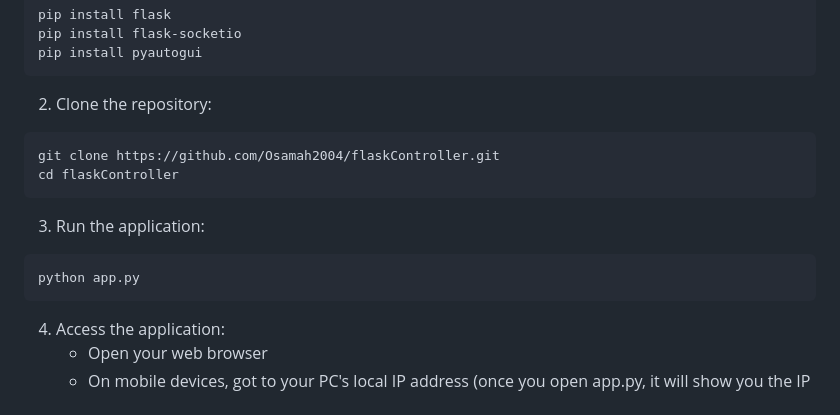
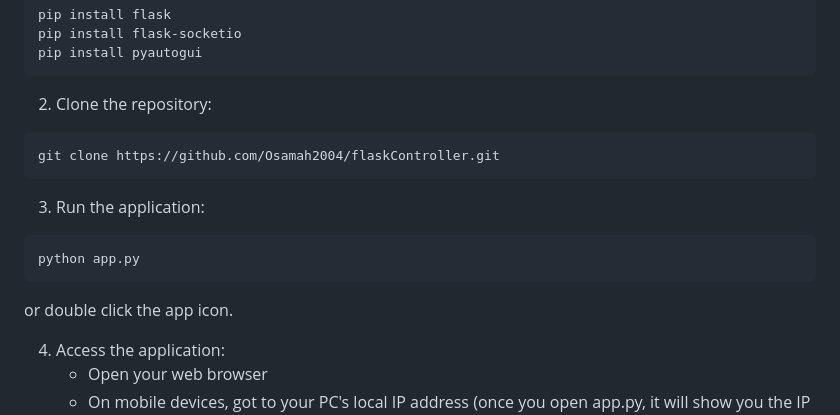
Before and after one commit to Osamah2004/flaskController, a Markdown page: README.md, the part around the change. GitHub-like rendering.

````diff
--- a/README.md
+++ b/README.md
@@ -59,13 +59,13 @@ pip install pyautogui
 2. Clone the repository:
 ```bash
 git clone https://github.com/Osamah2004/flaskController.git
-cd flaskController
 ```
 
 3. Run the application:
 ```bash
 python app.py
 ```
+or double click the app icon.
 
 4. Access the application:
    - Open your web browser
````
